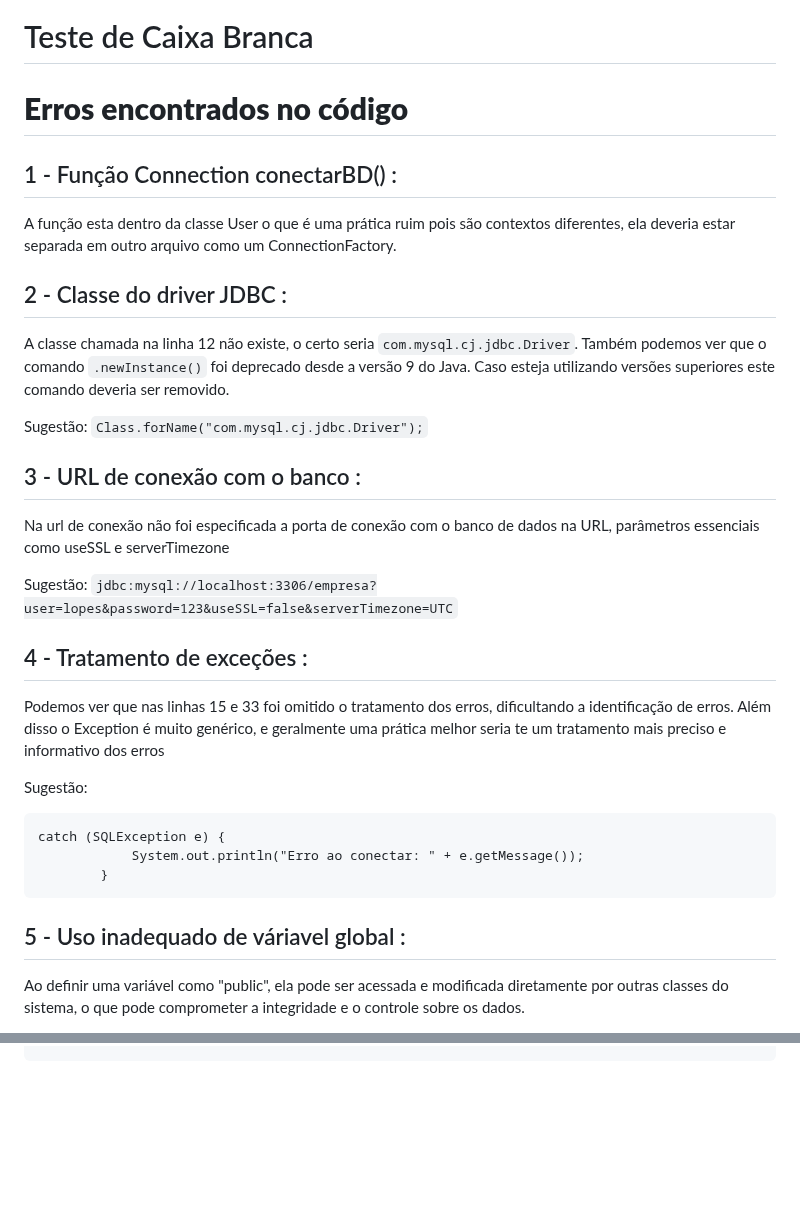
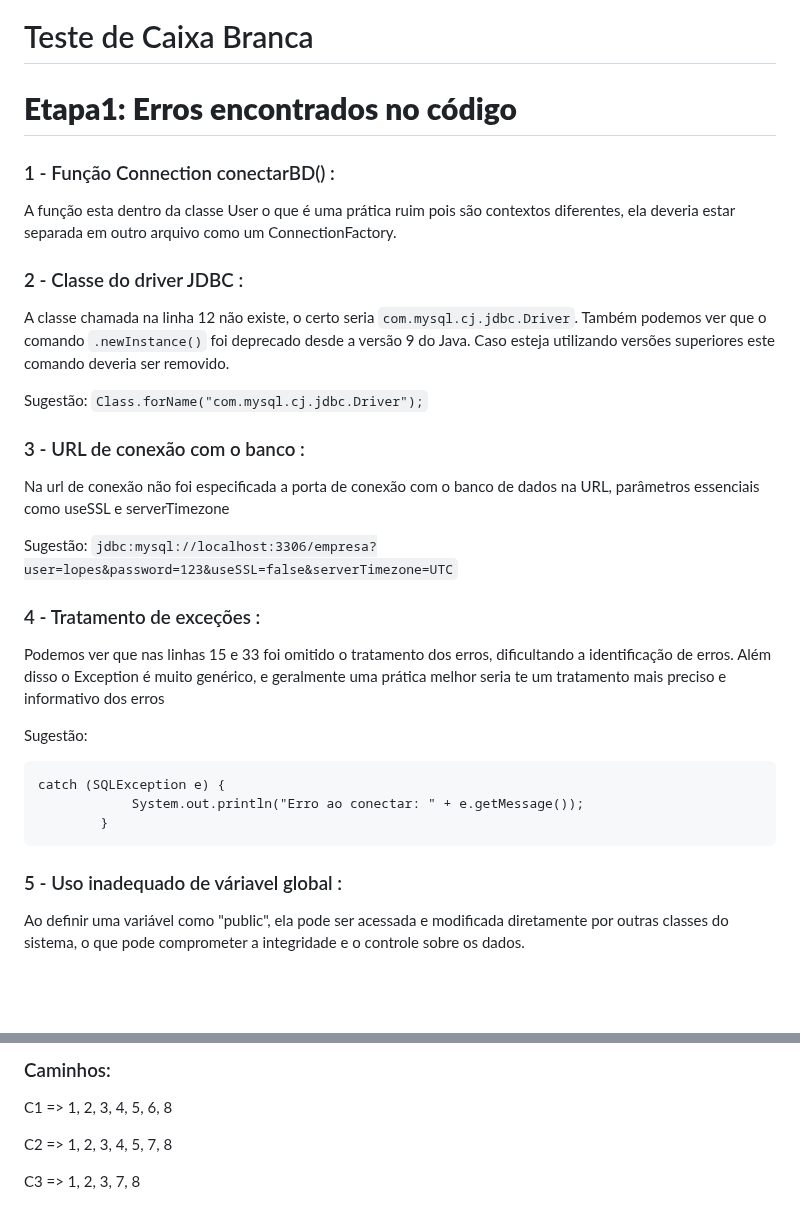
Before and after one commit to liggiaelena/CaixaBranca, a Markdown page: README.md, 2 parts joined by grey strips. Rendered like a GitHub page; blank space fills up the shorter version.

````diff
--- a/README.md
+++ b/README.md
@@ -1,21 +1,21 @@
 # Teste de Caixa Branca
 
-# **Erros encontrados no código**
-## 1 - Função Connection conectarBD() :
+# **Etapa1: Erros encontrados no código**
+### 1 - Função Connection conectarBD() :
 A função esta dentro da classe User o que é uma prática ruim pois são contextos diferentes, ela deveria estar separada em outro arquivo como um ConnectionFactory.
 
-## 2 - Classe do driver JDBC :
+### 2 - Classe do driver JDBC :
 A classe chamada na linha 12 não existe, o certo seria `com.mysql.cj.jdbc.Driver`. Também podemos ver que o comando `.newInstance()` foi deprecado desde a versão 9 do Java. Caso esteja utilizando versões superiores este comando deveria ser removido.
 
 Sugestão: `Class.forName("com.mysql.cj.jdbc.Driver");`
 
-## 3 - URL de conexão com o banco :
+### 3 - URL de conexão com o banco :
 
 Na url de conexão não foi especificada a porta de conexão com o banco de dados na URL, parâmetros essenciais como useSSL e serverTimezone
 
 Sugestão: `jdbc:mysql://localhost:3306/empresa?user=lopes&password=123&useSSL=false&serverTimezone=UTC`
 
-## 4 - Tratamento de exceções :
+### 4 - Tratamento de exceções :
 
 Podemos ver que nas linhas 15 e 33 foi omitido o tratamento dos erros, dificultando a identificação de erros. Além disso o Exception é muito genérico, e geralmente uma prática melhor seria te um tratamento mais preciso e informativo dos erros
 
@@ -27,7 +27,7 @@ catch (SQLException e) {
 ```
 
 
-## 5 - Uso inadequado de váriavel global :
+### 5 - Uso inadequado de váriavel global :
 
 Ao definir uma variável como "public", ela pode ser acessada e modificada diretamente por outras classes do sistema, o que pode comprometer a integridade e o controle sobre os dados.
 
@@ -91,0 +116,6 @@ catch (Exception e) {
+### Caminhos:
+C1 => 1, 2, 3, 4, 5, 6, 8
+
+C2 => 1, 2, 3, 4, 5, 7, 8
+
+C3 => 1, 2, 3, 7, 8
````
Also changed, not shown: other parts of README.md (+27 -3 lines).
